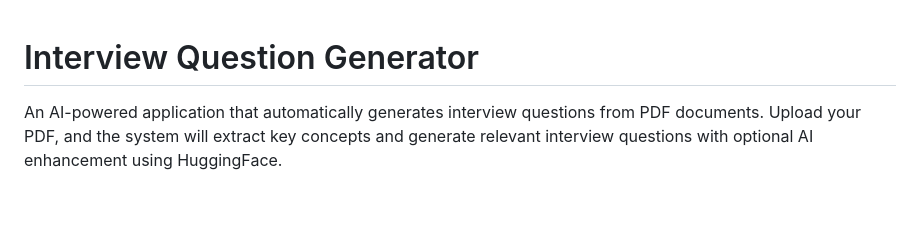
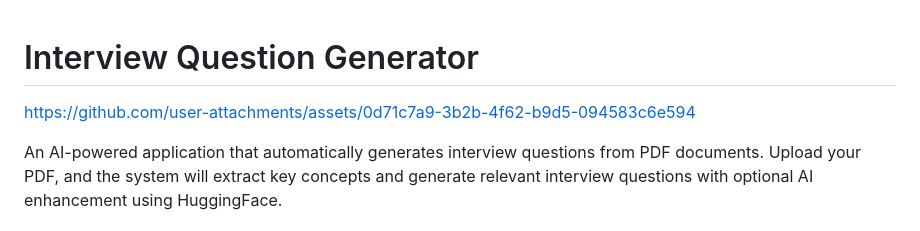
Before and after one commit to Karn2898/GenAI_Projects, a Markdown page: Interview_question_generator/README.md, the part around the change. Drawn GitHub-style; blank space fills up the shorter version.

Commit message:
uploaded demo
Added a link to the project assets in the README.

```diff
--- a/Interview_question_generator/README.md
+++ b/Interview_question_generator/README.md
@@ -1,4 +1,9 @@
 # Interview Question Generator
+
+
+
+https://github.com/user-attachments/assets/0d71c7a9-3b2b-4f62-b9d5-094583c6e594
+
 
 An AI-powered application that automatically generates interview questions from PDF documents. Upload your PDF, and the system will extract key concepts and generate relevant interview questions with optional AI enhancement using HuggingFace.
 
```
